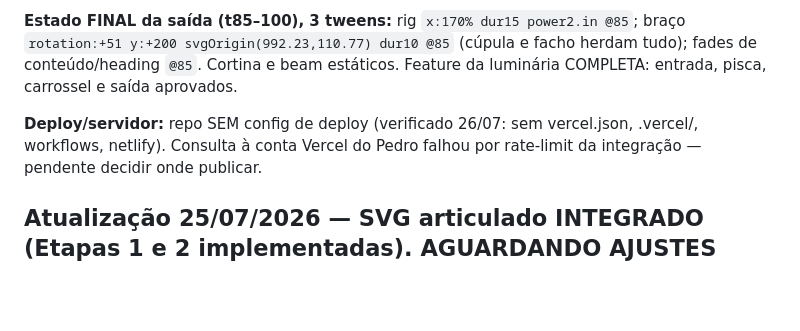
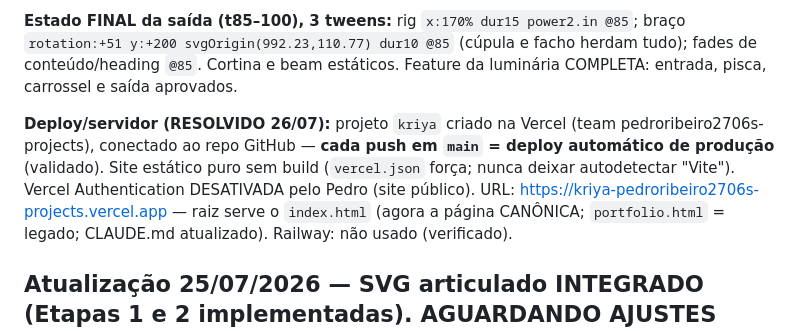
Before and after one commit to pedroribeiro2706/kriya, a Markdown page: HANDOFF.md, the part around the change. Rendered like a GitHub page; blank space fills up the shorter version.

Commit message:
Atualiza handoff: deploy Vercel no ar, site público, index.html canônico
Co-Authored-By: Claude Fable 5 <noreply@anthropic.com>
Claude-Session: https://claude.ai/code/session_01J25UAXvYJxsXw5nc4tWaZh

```diff
--- a/HANDOFF.md
+++ b/HANDOFF.md
@@ -12,7 +12,7 @@ Três rodadas de calibração com UAT do Pedro (sequências `ajuste-facho-*.png`
 
 **Estado FINAL da saída (t85–100), 3 tweens:** rig `x:170% dur15 power2.in @85`; braço `rotation:+51 y:+200 svgOrigin(992.23,110.77) dur10 @85` (cúpula e facho herdam tudo); fades de conteúdo/heading `@85`. Cortina e beam estáticos. Feature da luminária COMPLETA: entrada, pisca, carrossel e saída aprovados.
 
-**Deploy/servidor:** repo SEM config de deploy (verificado 26/07: sem vercel.json, .vercel/, workflows, netlify). Consulta à conta Vercel do Pedro falhou por rate-limit da integração — pendente decidir onde publicar.
+**Deploy/servidor (RESOLVIDO 26/07):** projeto `kriya` criado na Vercel (team pedroribeiro2706s-projects), conectado ao repo GitHub — **cada push em `main` = deploy automático de produção** (validado). Site estático puro sem build (`vercel.json` força; nunca deixar autodetectar "Vite"). Vercel Authentication DESATIVADA pelo Pedro (site público). URL: https://kriya-pedroribeiro2706s-projects.vercel.app — raiz serve o `index.html` (agora a página CANÔNICA; `portfolio.html` = legado; CLAUDE.md atualizado). Railway: não usado (verificado).
 
 ## Atualização 25/07/2026 — SVG articulado INTEGRADO (Etapas 1 e 2 implementadas). AGUARDANDO AJUSTES FINAIS DO UAT DO PEDRO
 
```
